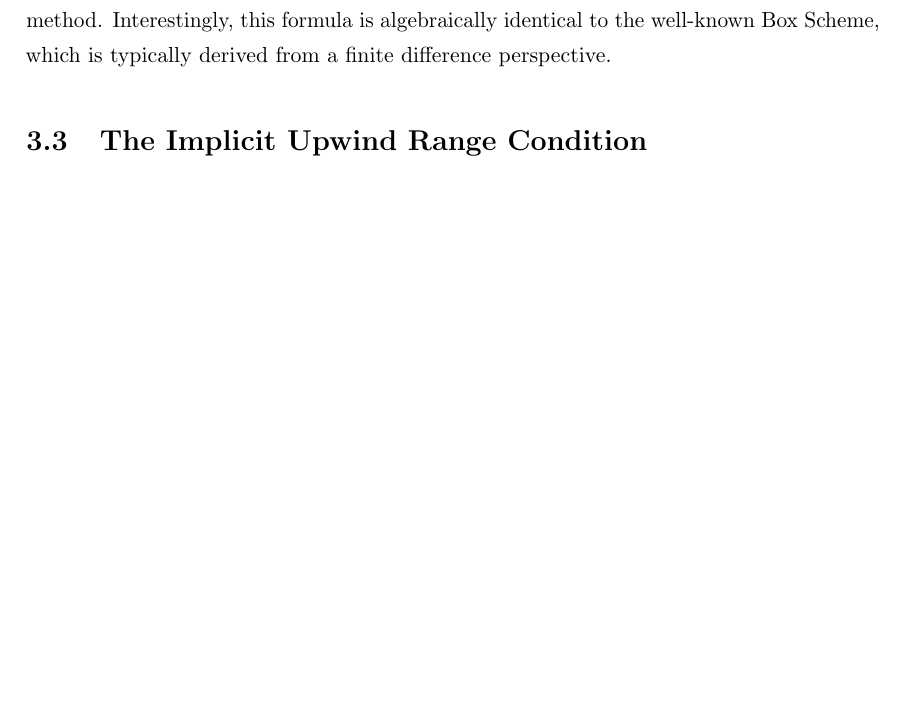
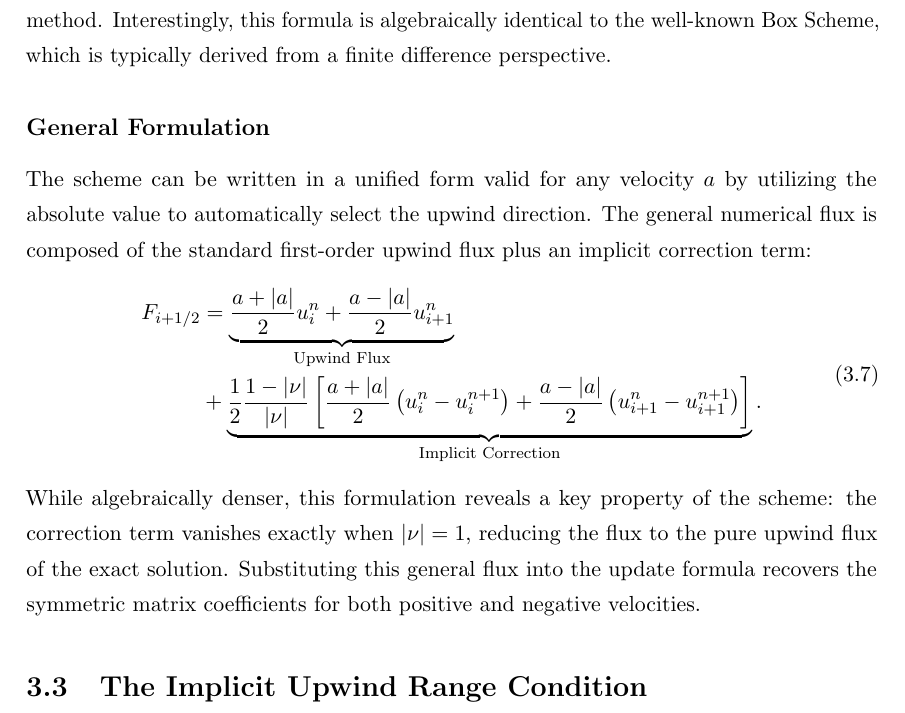
Before and after one commit to IbolyaGergo/geometric-fv, a LaTeX thesis (paper/main.tex, which reads paper/chapters/implicit.tex): part of page 19 of 21, cut so that both start at the same text, the shorter picture padded with empty space. Compiled offline with pdfLaTeX.

Commit message:
Add general flux for box scheme

```diff
--- a/paper/chapters/implicit.tex
+++ b/paper/chapters/implicit.tex
@@ -260,6 +260,20 @@ In this regime, it is best understood purely through its definition as a flux-ba
 The resulting scheme, shown in Equation \eqref{eq:second_order_implicit_matrix}, is a second-order implicit finite volume method.
 Interestingly, this formula is algebraically identical to the well-known Box Scheme, which is typically derived from a finite difference perspective.
 
+\subsection*{General Formulation}
+The scheme can be written in a unified form valid for any velocity \( a \) by utilizing the absolute value to automatically select the upwind direction.
+The general numerical flux is composed of the standard first-order upwind flux plus an implicit correction term:
+\begin{equation}
+    \label{eq:second_order_implicit_flux_general}
+    \begin{split}
+        F_{i+1/2} &= \underbrace{\frac{a+|a|}{2} u_{i}^{n} + \frac{a-|a|}{2} u_{i+1}^{n}}_{\text{Upwind Flux}}  \\
+                  &+
+        \underbrace{\frac{1}{2}\frac{1-|\nu|}{|\nu|} \left[ \frac{a+|a|}{2} \left( u_{i}^{n} - u_{i}^{n+1} \right) + \frac{a-|a|}{2} \left( u_{i+1}^{n} - u_{i+1}^{n+1} \right) \right]}_{\text{Implicit Correction}}.
+    \end{split}
+\end{equation}
+While algebraically denser, this formulation reveals a key property of the scheme: the correction term vanishes exactly when \( |\nu| = 1 \), reducing the flux to the pure upwind flux of the exact solution.
+Substituting this general flux into the update formula recovers the symmetric matrix coefficients for both positive and negative velocities.
+
 \section{The Implicit Upwind Range Condition}%
 \label{sec:implicit-upwind-range}
 
```
